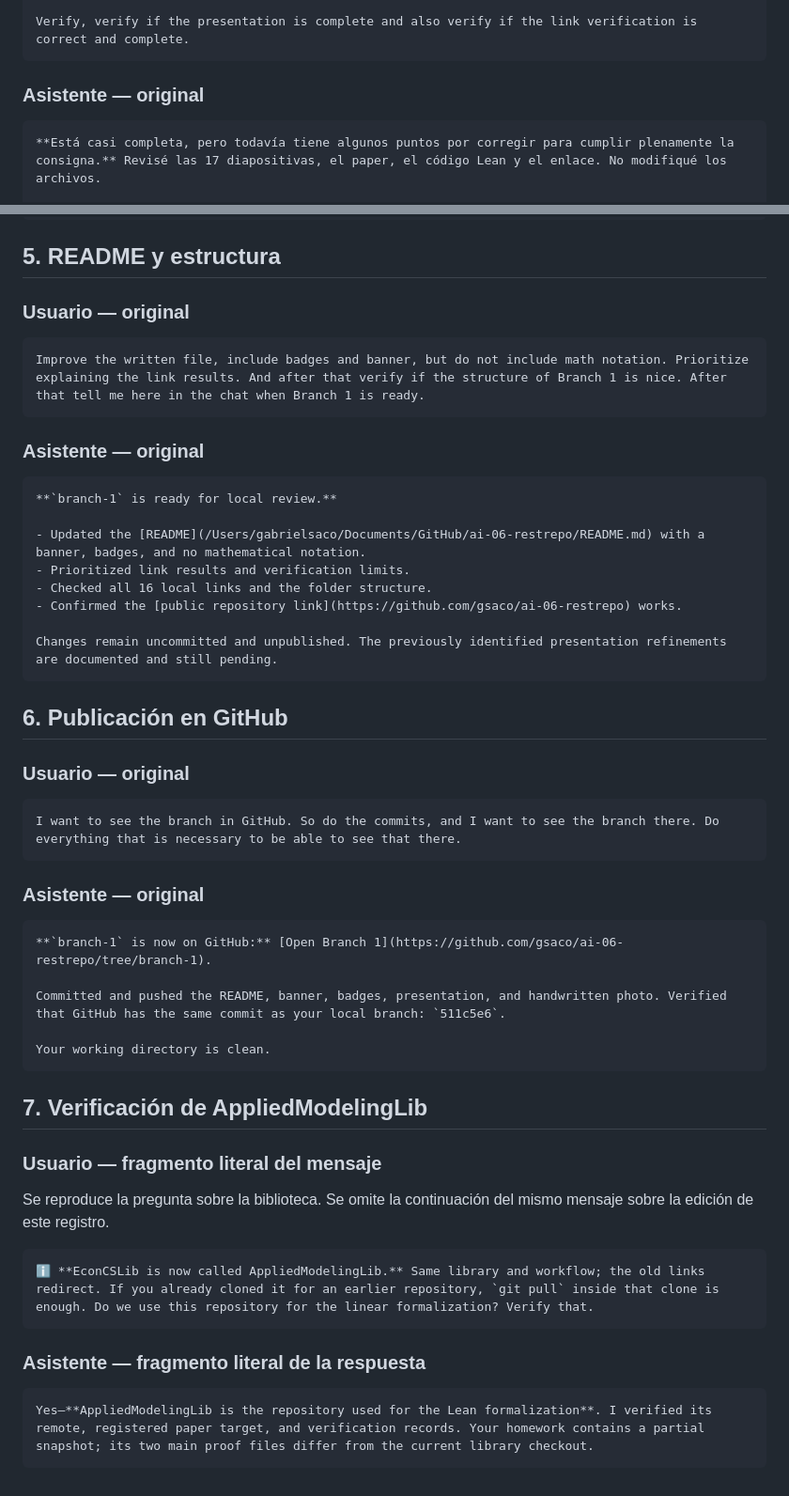
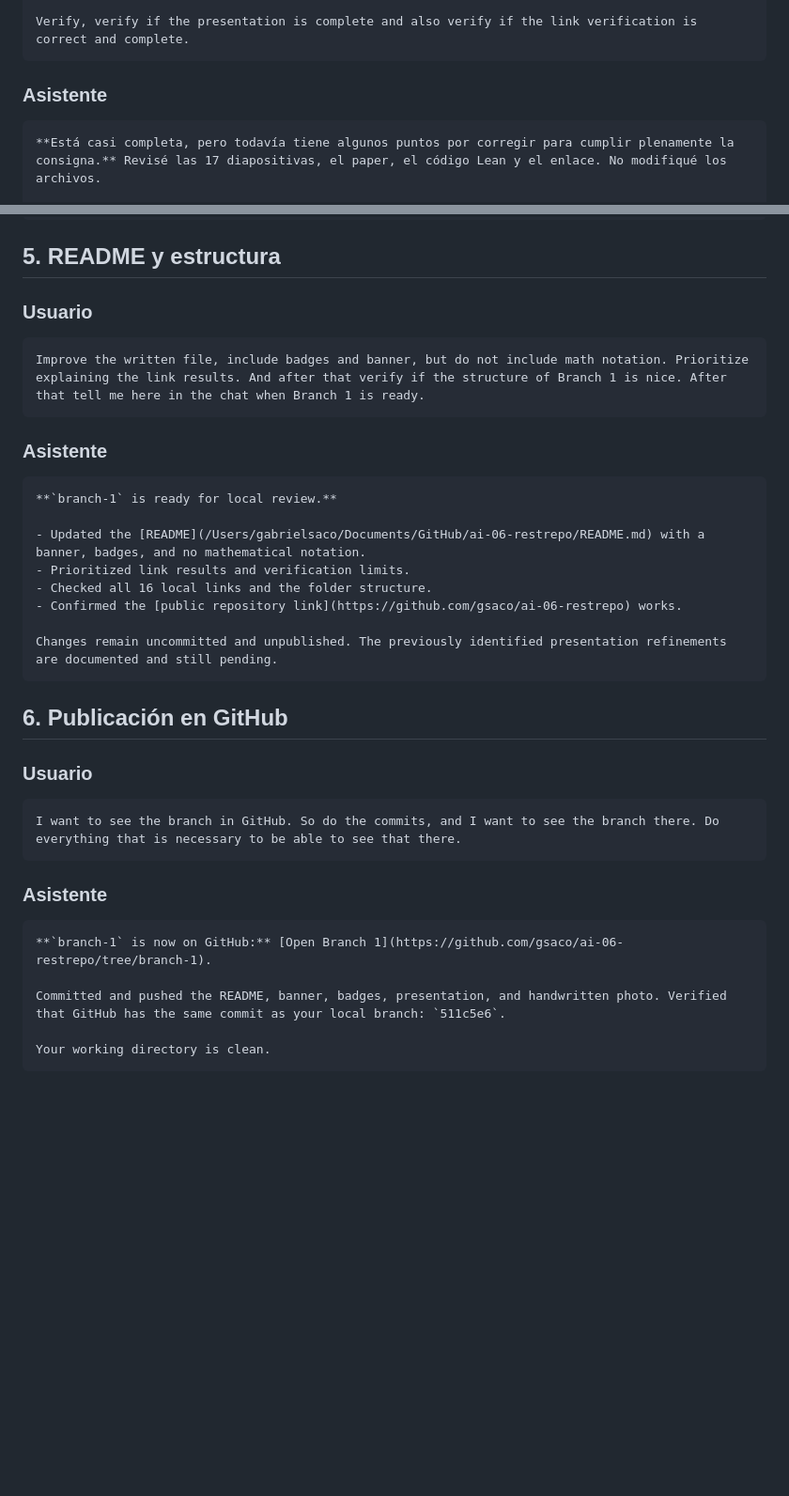
Before and after one commit to gsaco/ai-06-restrepo, a Markdown page: prompts.md, 2 parts joined by grey strips. Shown at 94% size. Drawn GitHub-style; blank space fills up the shorter version.

Commit message:
Clean prompts transcript and restore original derivation request

````diff
--- a/prompts.md
+++ b/prompts.md
@@ -191,7 +189,7 @@ Do not spend 20 minutes summarising the paper. Use the additional time to explai
 Verify, verify if the presentation is complete and also verify if the link verification is correct and complete.
 ```
 
-### Asistente — original
+### Asistente
 
 ```text
 **Está casi completa, pero todavía tiene algunos puntos por corregir para cumplir plenamente la consigna.** Revisé las 17 diapositivas, el paper, el código Lean y el enlace. No modifiqué los archivos.
@@ -226,13 +224,13 @@ Archivos revisados: [presentación](/Users/gabrielsaco/Documents/GitHub/ai-06-re
 
 ## 5. README y estructura
 
-### Usuario — original
+### Usuario
 
 ```text
 Improve the written file, include badges and banner, but do not include math notation. Prioritize explaining the link results. And after that verify if the structure of Branch 1 is nice. After that tell me here in the chat when Branch 1 is ready.
 ```
 
-### Asistente — original
+### Asistente
 
 ```text
 **`branch-1` is ready for local review.**
@@ -247,13 +245,13 @@ Changes remain uncommitted and unpublished. The previously identified presentati
 
 ## 6. Publicación en GitHub
 
-### Usuario — original
+### Usuario
 
 ```text
 I want to see the branch in GitHub. So do the commits, and I want to see the branch there. Do everything that is necessary to be able to see that there.
 ```
 
-### Asistente — original
+### Asistente
 
 ```text
 **`branch-1` is now on GitHub:** [Open Branch 1](https://github.com/gsaco/ai-06-restrepo/tree/branch-1).
@@ -262,19 +260,3 @@ Committed and pushed the README, banner, badges, presentation, and handwritten p
 
 Your working directory is clean.
 ```
-
-## 7. Verificación de AppliedModelingLib
-
-### Usuario — fragmento literal del mensaje
-
-Se reproduce la pregunta sobre la biblioteca. Se omite la continuación del mismo mensaje sobre la edición de este registro.
-
-```text
-ℹ️ **EconCSLib is now called AppliedModelingLib.** Same library and workflow; the old links redirect. If you already cloned it for an earlier repository, `git pull` inside that clone is enough. Do we use this repository for the linear formalization? Verify that.
-```
-
-### Asistente — fragmento literal de la respuesta
-
-```text
-Yes—**AppliedModelingLib is the repository used for the Lean formalization**. I verified its remote, registered paper target, and verification records. Your homework contains a partial snapshot; its two main proof files differ from the current library checkout.
-```
````
Also changed, not shown: other parts of prompts.md (+9 -11 lines).
